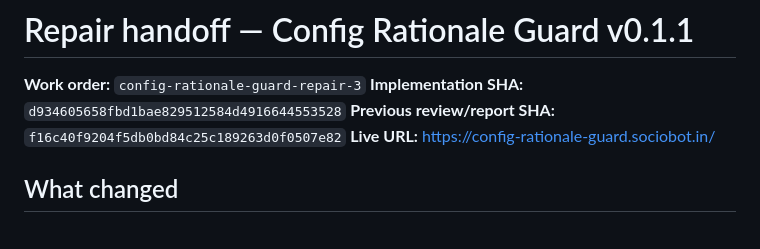
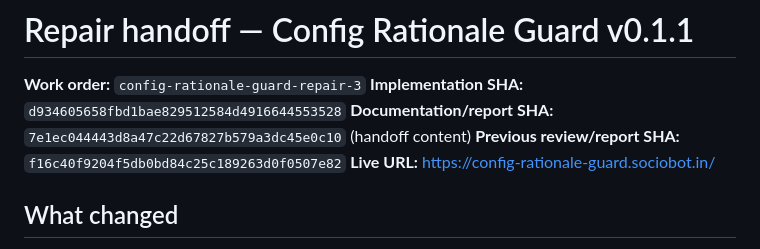
Before and after one commit to B-Divyesh/sf-config-rationale-guard, a Markdown page: .factory/handoff.md, the part around the change. Drawn GitHub-style.

Commit message:
docs: record handoff revision

```diff
--- a/.factory/handoff.md
+++ b/.factory/handoff.md
@@ -2,6 +2,7 @@
 
 **Work order:** `config-rationale-guard-repair-3`
 **Implementation SHA:** `d934605658fbd1bae829512584d4916644553528`
+**Documentation/report SHA:** `7e1ec044443d8a47c22d67827b579a3dc45e0c10` (handoff content)
 **Previous review/report SHA:** `f16c40f9204f5db0bd84c25c189263d0f0507e82`
 **Live URL:** https://config-rationale-guard.sociobot.in/
 
```
